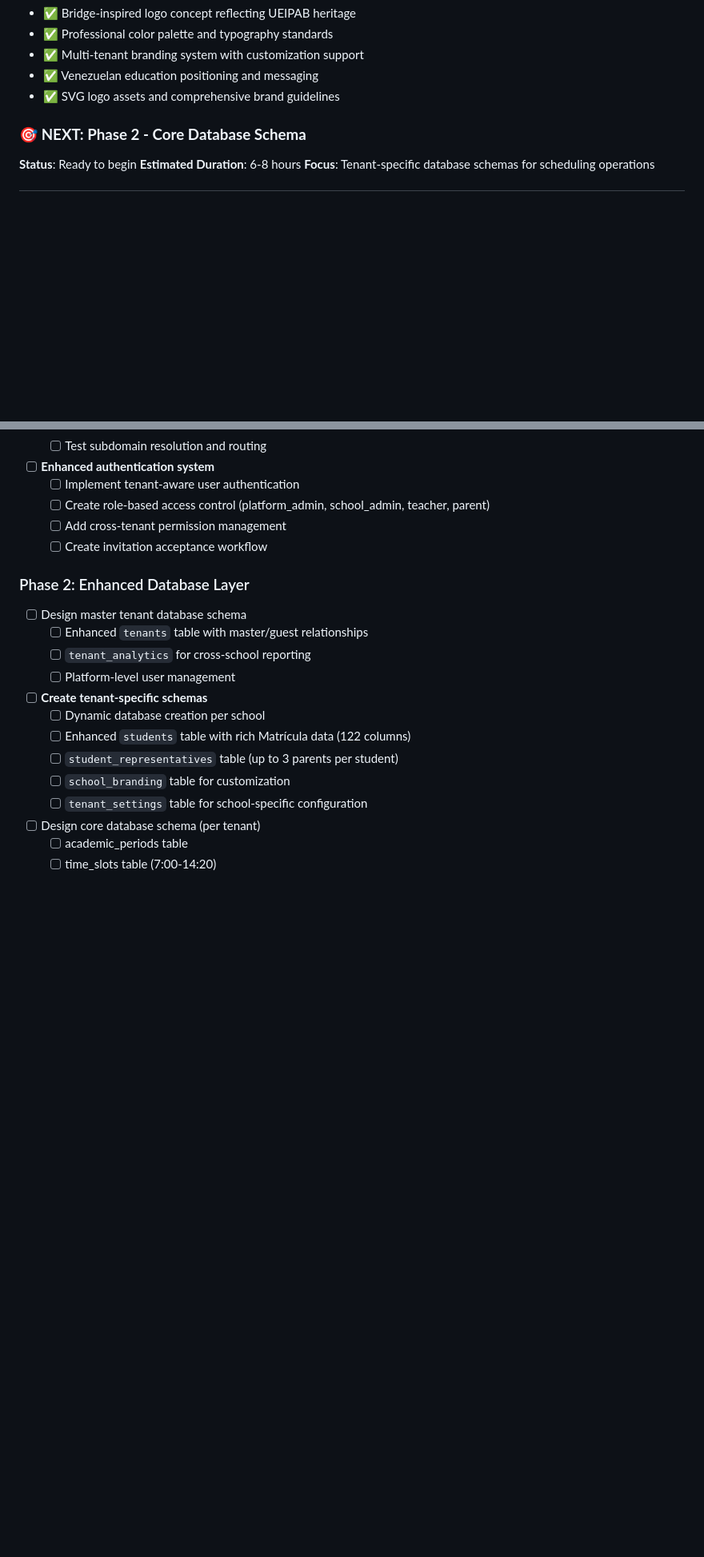
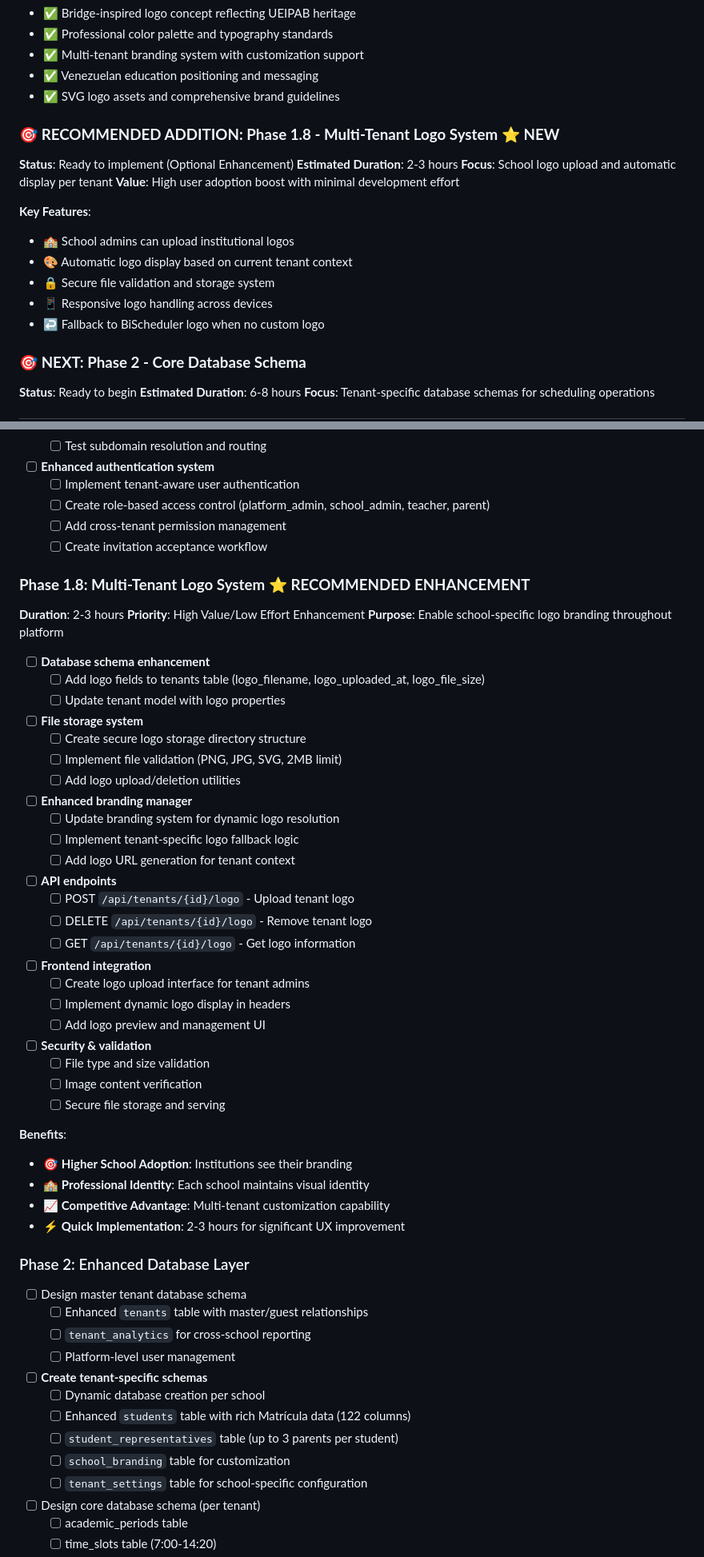
Before and after one commit to infornet1/bischeduler, a Markdown page: IMPLEMENTATION_PLAN.md, 2 parts joined by grey strips. Shown at 80% size. Rendered like a GitHub page; blank space fills up the shorter version.

```diff
--- a/IMPLEMENTATION_PLAN.md
+++ b/IMPLEMENTATION_PLAN.md
@@ -42,6 +42,19 @@
 - ✅ Multi-tenant branding system with customization support
 - ✅ Venezuelan education positioning and messaging
 - ✅ SVG logo assets and comprehensive brand guidelines
+
+### 🎯 **RECOMMENDED ADDITION: Phase 1.8 - Multi-Tenant Logo System** ⭐ **NEW**
+**Status**: Ready to implement (Optional Enhancement)
+**Estimated Duration**: 2-3 hours
+**Focus**: School logo upload and automatic display per tenant
+**Value**: High user adoption boost with minimal development effort
+
+**Key Features**:
+- 🏫 School admins can upload institutional logos
+- 🎨 Automatic logo display based on current tenant context
+- 🔒 Secure file validation and storage system
+- 📱 Responsive logo handling across devices
+- ↩️ Fallback to BiScheduler logo when no custom logo
 
 ### 🎯 **NEXT: Phase 2 - Core Database Schema**
 **Status**: Ready to begin
@@ -195,6 +208,41 @@ After analyzing the existing `../scheduler/` system, we discovered **valuable da
   - [ ] Create role-based access control (platform_admin, school_admin, teacher, parent)
   - [ ] Add cross-tenant permission management
   - [ ] Create invitation acceptance workflow
+
+### **Phase 1.8: Multi-Tenant Logo System** ⭐ **RECOMMENDED ENHANCEMENT**
+**Duration**: 2-3 hours
+**Priority**: High Value/Low Effort Enhancement
+**Purpose**: Enable school-specific logo branding throughout platform
+
+- [ ] **Database schema enhancement**
+  - [ ] Add logo fields to tenants table (logo_filename, logo_uploaded_at, logo_file_size)
+  - [ ] Update tenant model with logo properties
+- [ ] **File storage system**
+  - [ ] Create secure logo storage directory structure
+  - [ ] Implement file validation (PNG, JPG, SVG, 2MB limit)
+  - [ ] Add logo upload/deletion utilities
+- [ ] **Enhanced branding manager**
+  - [ ] Update branding system for dynamic logo resolution
+  - [ ] Implement tenant-specific logo fallback logic
+  - [ ] Add logo URL generation for tenant context
+- [ ] **API endpoints**
+  - [ ] POST `/api/tenants/{id}/logo` - Upload tenant logo
+  - [ ] DELETE `/api/tenants/{id}/logo` - Remove tenant logo
+  - [ ] GET `/api/tenants/{id}/logo` - Get logo information
+- [ ] **Frontend integration**
+  - [ ] Create logo upload interface for tenant admins
+  - [ ] Implement dynamic logo display in headers
+  - [ ] Add logo preview and management UI
+- [ ] **Security & validation**
+  - [ ] File type and size validation
+  - [ ] Image content verification
+  - [ ] Secure file storage and serving
+
+**Benefits**:
+- 🎯 **Higher School Adoption**: Institutions see their branding
+- 🏫 **Professional Identity**: Each school maintains visual identity
+- 📈 **Competitive Advantage**: Multi-tenant customization capability
+- ⚡ **Quick Implementation**: 2-3 hours for significant UX improvement
 
 ### Phase 2: Enhanced Database Layer
 - [ ] Design master tenant database schema
```
Also changed, not shown: MULTI_TENANT_LOGO_SYSTEM.md (added, +271 -0 lines).
